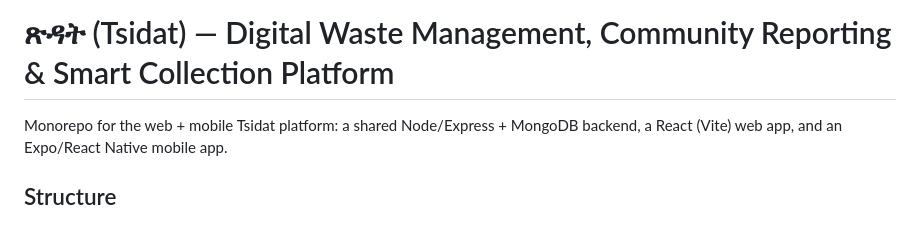
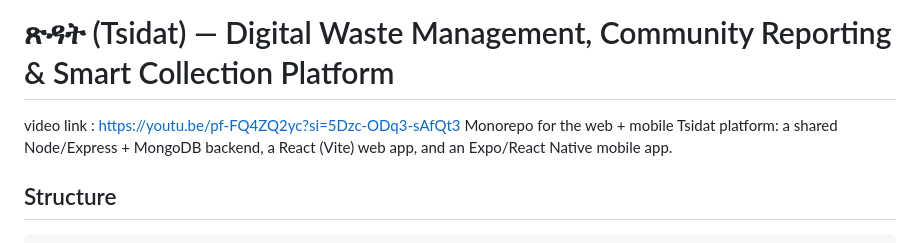
Before and after one commit to devchala/Tsidat, a Markdown page: README.md, the part around the change. Drawn GitHub-style.

Commit message:
Update README.md (#10)

```diff
--- a/README.md
+++ b/README.md
@@ -1,5 +1,5 @@
 # ጽዳት (Tsidat) — Digital Waste Management, Community Reporting & Smart Collection Platform
-
+video link : https://youtu.be/pf-FQ4ZQ2yc?si=5Dzc-ODq3-sAfQt3
 Monorepo for the web + mobile Tsidat platform: a shared Node/Express + MongoDB
 backend, a React (Vite) web app, and an Expo/React Native mobile app.
 
```
